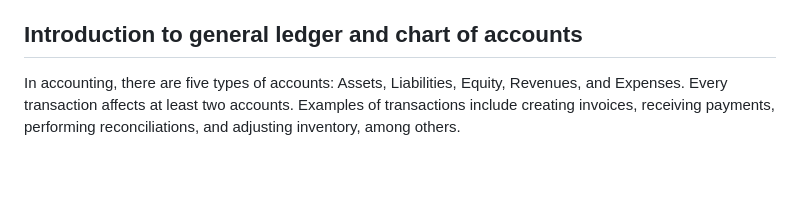
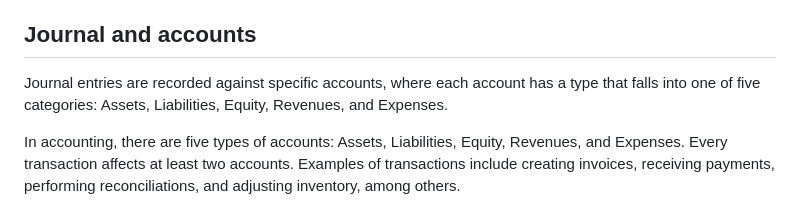
Before and after one commit to denys-olleik/accounting, a Markdown page: readme.md, the part around the change. GitHub-like rendering; blank space fills up the shorter version.

```diff
--- a/readme.md
+++ b/readme.md
@@ -18,7 +18,9 @@ Ask anyone to give you a one-sentence definition of accounting, and you'll reali
    2. Runs create-db script to create tables, columns, relationships, indexes.
    3. I will later add optional sample data.
 
-## Introduction to general ledger and chart of accounts
+## Journal and accounts
+
+Journal entries are recorded against specific accounts, where each account has a type that falls into one of five categories: Assets, Liabilities, Equity, Revenues, and Expenses.
 
 In accounting, there are five types of accounts: Assets, Liabilities, Equity, Revenues, and Expenses. Every transaction affects at least two accounts. Examples of transactions include creating invoices, receiving payments, performing reconciliations, and adjusting inventory, among others.
 
```
